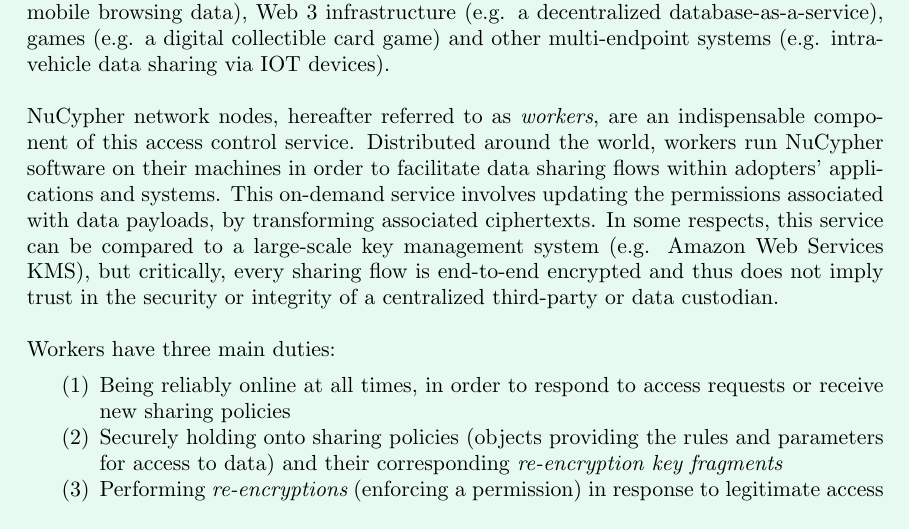
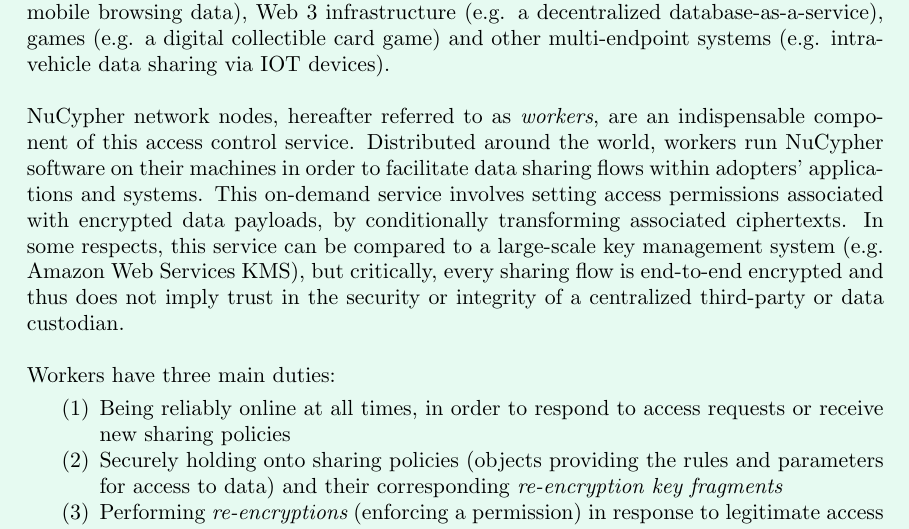
Before and after one commit to nucypher/protocol, a LaTeX paper (mint-paper.tex): part of page 1 of 9, cut so that both start at the same text. Compiled offline with pdfLaTeX.

Commit message:
Update mint-paper.tex
Co-Authored-By: arjunhassard <arjunhassard@gmail.com>

```diff
--- a/mint-paper.tex
+++ b/mint-paper.tex
@@ -23,7 +23,7 @@
 The NuCypher network's primary purpose is to provide a {\it decentralized access control service} to adopters. \textit{Adopters} are a catch-all term for the developers and purveyors of various technological applications and systems, including but not limited to; consumer-facing applications (e.g. a genomic record management app), platforms (e.g. a marketplace for mobile browsing data), Web 3 infrastructure (e.g. a decentralized database-as-a-service), games (e.g. a digital collectible card game) and other multi-endpoint systems (e.g. intra-vehicle data sharing via IOT devices).
 \\
 \\
-NuCypher network nodes, hereafter referred to as \textit{workers}, are an indispensable component of this access control service. Distributed around the world, workers run NuCypher software on their machines in order to facilitate data sharing flows within adopters' applications and systems. This on-demand service involves updating the permissions associated with data payloads, by transforming associated ciphertexts. In some respects, this service can be compared to a large-scale key management system (e.g. Amazon Web Services KMS), but critically, every sharing flow is end-to-end encrypted and thus does not imply trust in the security or integrity of a centralized third-party or data custodian.
+NuCypher network nodes, hereafter referred to as \textit{workers}, are an indispensable component of this access control service. Distributed around the world, workers run NuCypher software on their machines in order to facilitate data sharing flows within adopters' applications and systems. This on-demand service involves setting access permissions associated with encrypted data payloads, by conditionally transforming associated ciphertexts. In some respects, this service can be compared to a large-scale key management system (e.g. Amazon Web Services KMS), but critically, every sharing flow is end-to-end encrypted and thus does not imply trust in the security or integrity of a centralized third-party or data custodian.
 \\
 \\
 Workers have three main duties:
```
